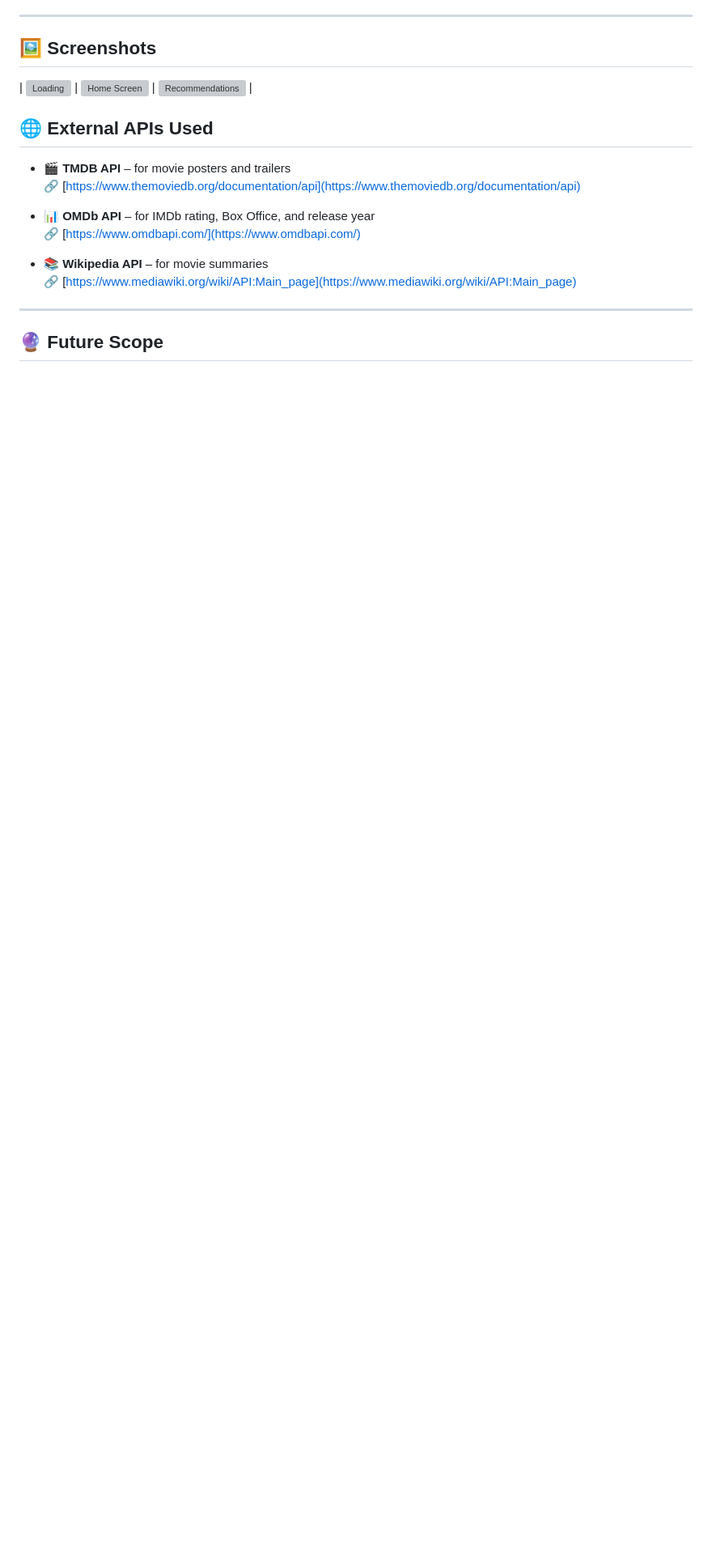
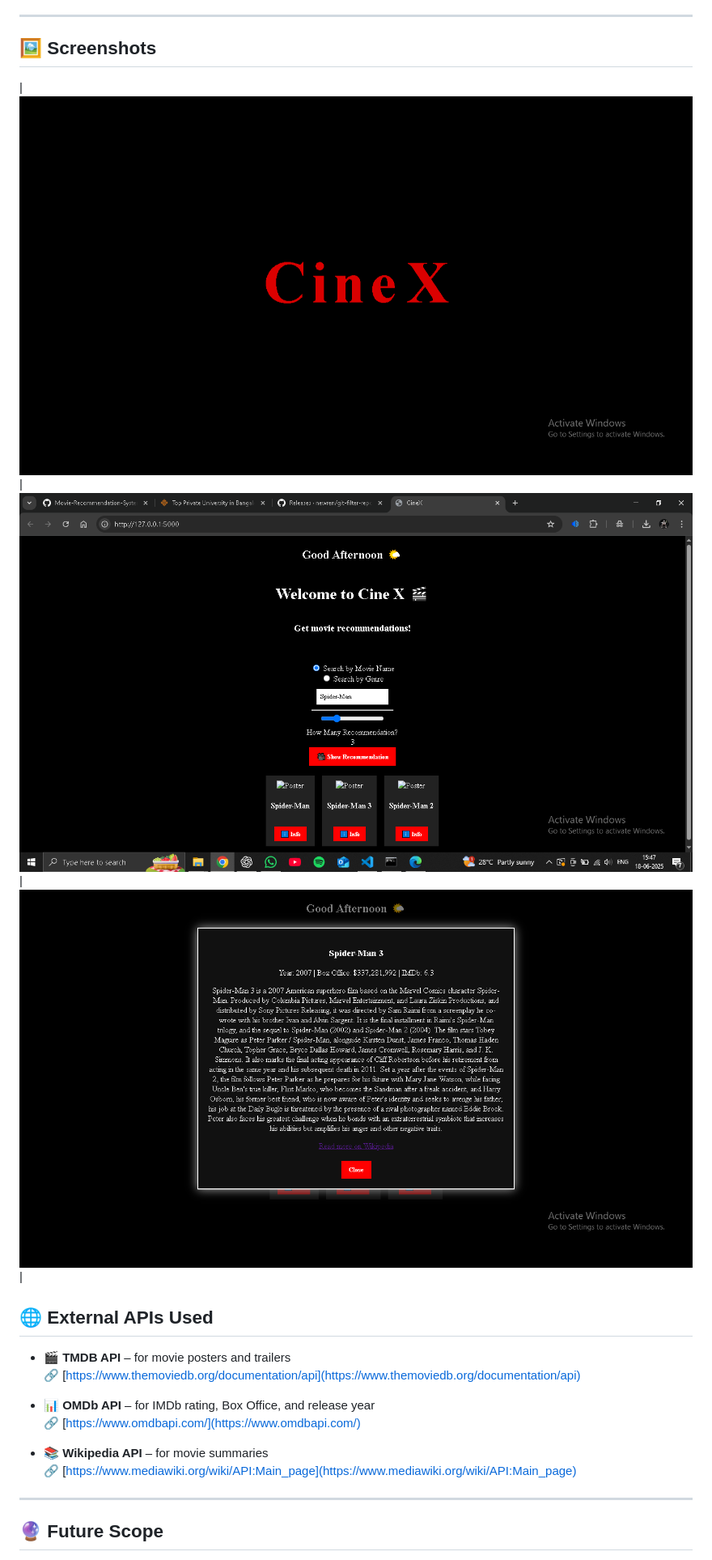
Before and after one commit to Ujjal57/CineX-Movie-Recommendation-System, a Markdown page: README.md, the part around the change. Shown: that part at 81% size. GitHub-like rendering; blank space fills up the shorter version; grey boxes are pictures that could not be loaded.

```diff
--- a/README.md
+++ b/README.md
@@ -85,7 +85,7 @@ python app.py
 ## 🖼️ Screenshots
 
 
-| ![Loading](1.png) | ![Home Screen](2.png) | ![Recommendations](3.png) |
+| ![Loading](intro.png) | ![Home Screen](home.png) | ![Movie Summary](info.png) |
 
 
 ## 🌐 External APIs Used
```
